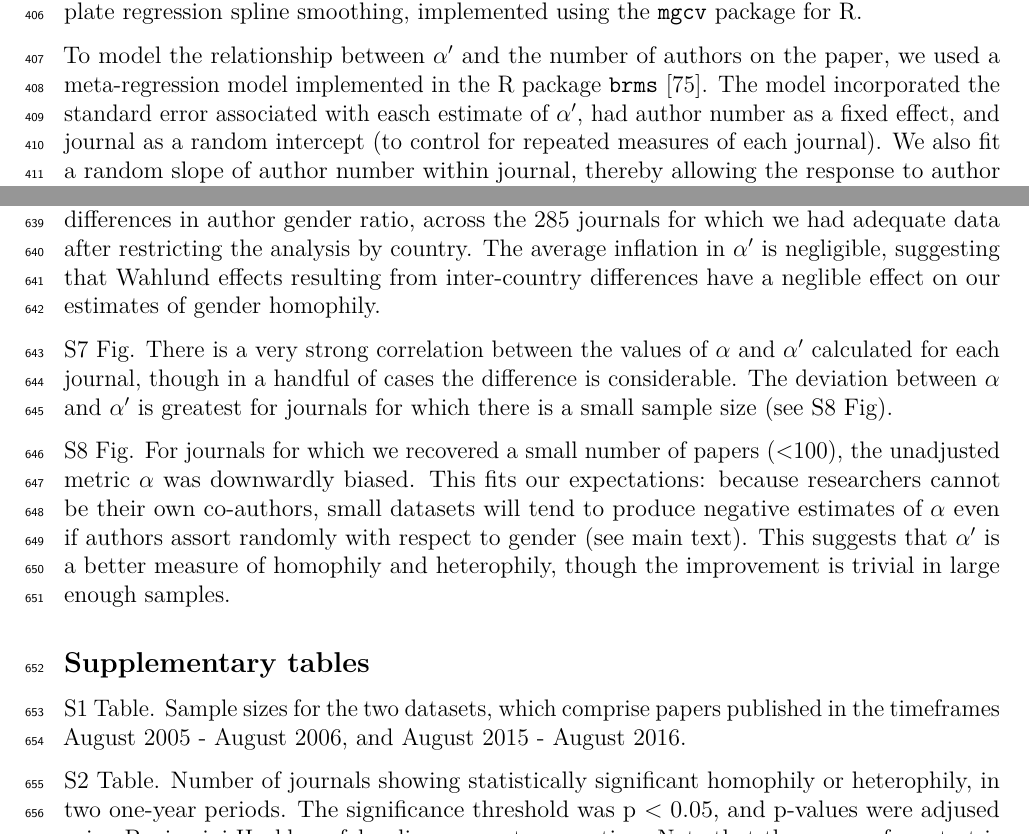
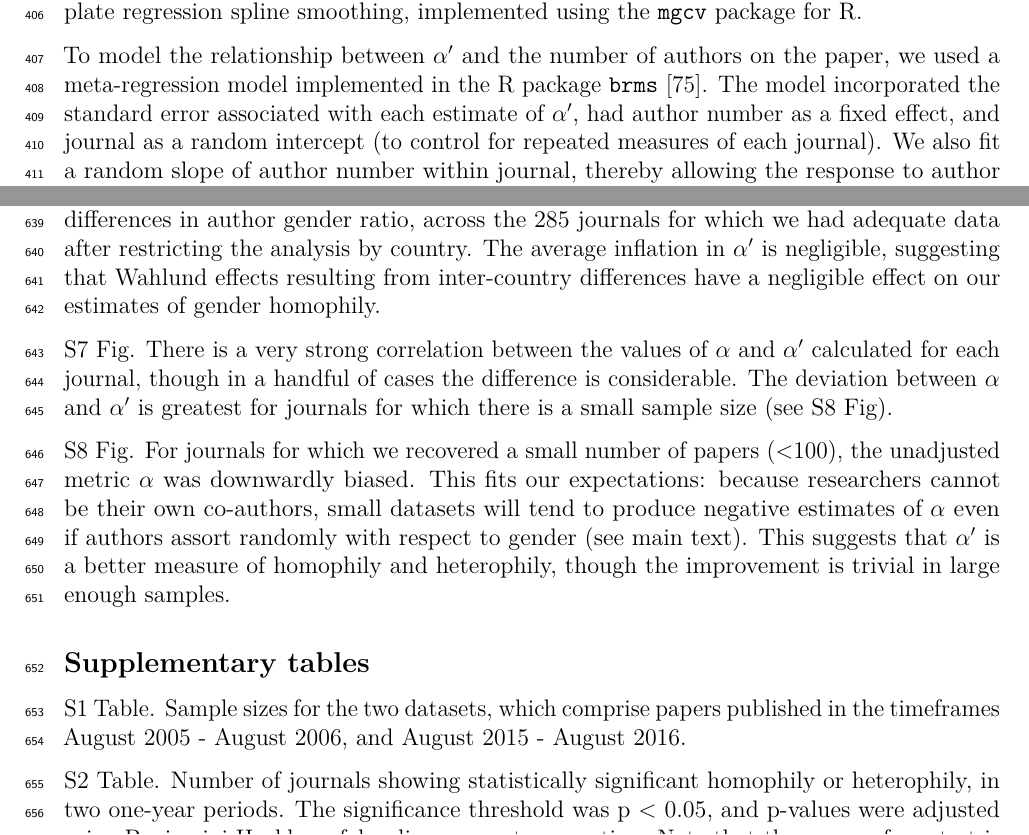
Before and after one commit to lukeholman/genderHomophily, a LaTeX paper (manuscript/Manuscript_Claire.tex): two parts of pages 17 and 24 of 25, joined at a grey line, cut so that both start at the same text. Compiled offline with pdfLaTeX.

Commit message:
Ready for resubmission - typos fixed

```diff
--- a/manuscript/Manuscript_Claire.tex
+++ b/manuscript/Manuscript_Claire.tex
@@ -826,8 +826,8 @@ spline smoothing, implemented using the \texttt{mgcv} package for R.
 To model the relationship between \(\alpha'\) and the number of authors
 on the paper, we used a meta-regression model implemented in the R
 package \texttt{brms} {[}75{]}. The model incorporated the standard
-error associated with easch estimate of \(\alpha'\), had author number
-as a fixed effect, and journal as a random intercept (to control for
+error associated with each estimate of \(\alpha'\), had author number as
+a fixed effect, and journal as a random intercept (to control for
 repeated measures of each journal). We also fit a random slope of author
 number within journal, thereby allowing the response to author number to
 vary between journals. We used the default (weak) priors. The full
@@ -1289,7 +1289,7 @@ inflated by inter-country differences in author gender ratio, across the
 285 journals for which we had adequate data after restricting the
 analysis by country. The average inflation in \(\alpha'\) is negligible,
 suggesting that Wahlund effects resulting from inter-country differences
-have a neglible effect on our estimates of gender homophily.
+have a negligible effect on our estimates of gender homophily.
 
 S7 Fig. There is a very strong correlation between the values of
 \(\alpha\) and \(\alpha'\) calculated for each journal, though in a
@@ -1314,7 +1314,7 @@ August 2016.
 
 S2 Table. Number of journals showing statistically significant homophily
 or heterophily, in two one-year periods. The significance threshold was
-p \textless{} 0.05, and p-values were adjused using Benjamini-Hochberg
+p \textless{} 0.05, and p-values were adjusted using Benjamini-Hochberg
 false discovery rate correction. Note that the power of our test is
 lower for the 2005-2006 data because fewer papers were recovered per
 journal: thus, it is not meaningful to compare the \% significant
```
Also changed, not shown: manuscript/BioArXiv_v2 - track changes.pdf (added), manuscript/BioArXiv_v2.pdf, manuscript/Manuscript_Claire.tex (10 more changed lines), 1 other file.
